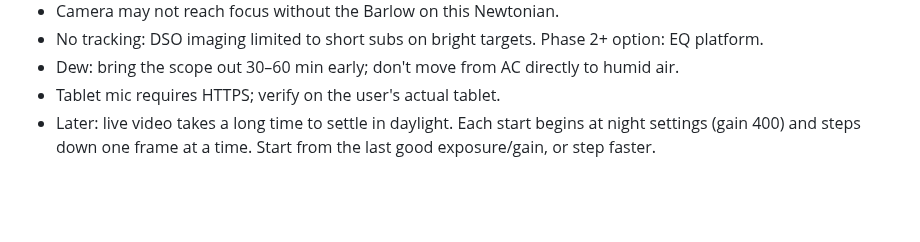
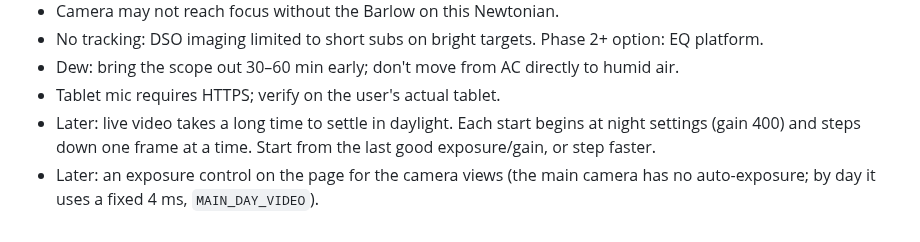
Before and after one commit to bryan631/astro, a Markdown page: docs/plan.md, the part around the change. Rendered like a GitHub page; blank space fills up the shorter version.

Commit message:
Note: exposure control, for later
Co-Authored-By: Claude Opus 5.5 <noreply@anthropic.com>

```diff
--- a/docs/plan.md
+++ b/docs/plan.md
@@ -177,3 +177,5 @@ Phase 1 is done when: in sim mode a full session works end-to-end via the tablet
 - Tablet mic requires HTTPS; verify on the user's actual tablet.
 - Later: live video takes a long time to settle in daylight. Each start begins at night settings
   (gain 400) and steps down one frame at a time. Start from the last good exposure/gain, or step faster.
+- Later: an exposure control on the page for the camera views (the main camera has no
+  auto-exposure; by day it uses a fixed 4 ms, `MAIN_DAY_VIDEO`).
```
